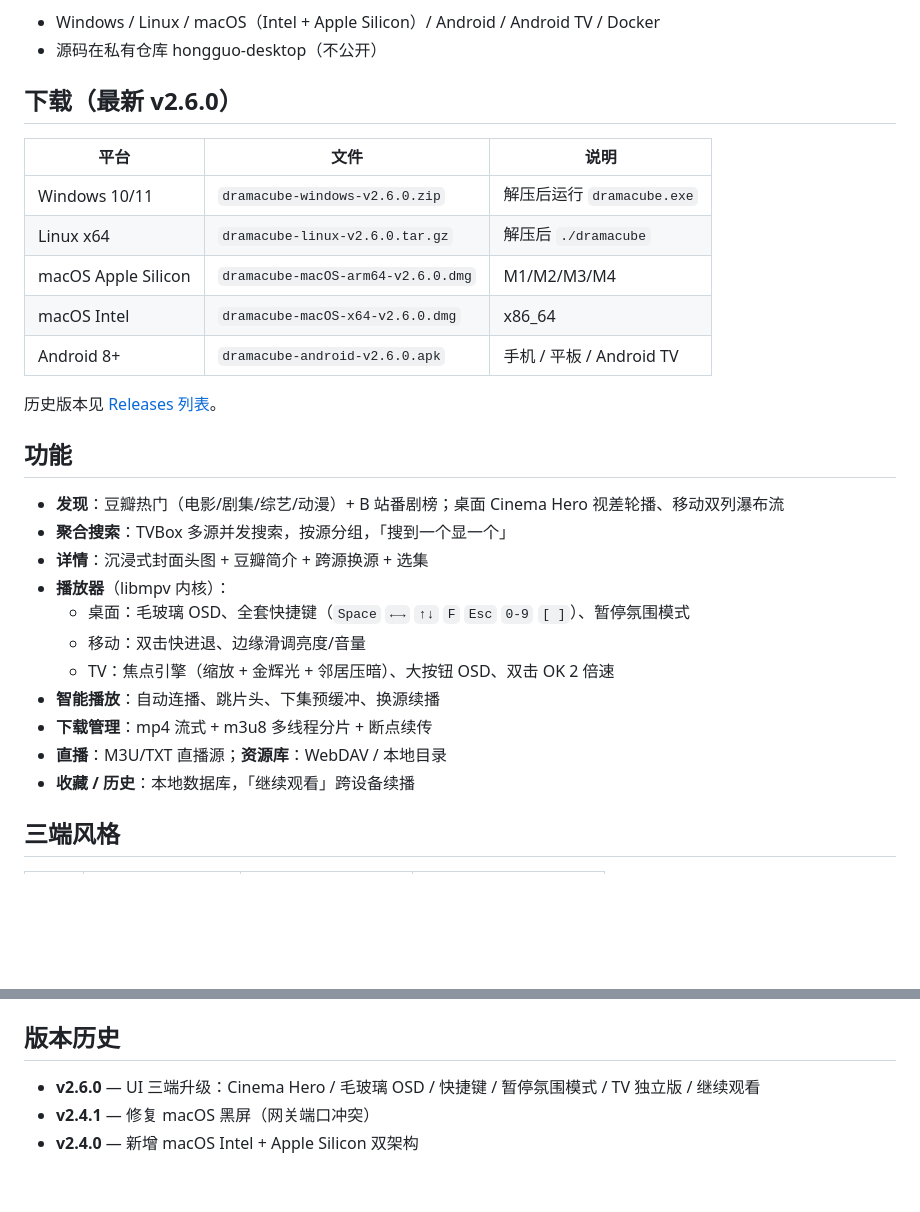
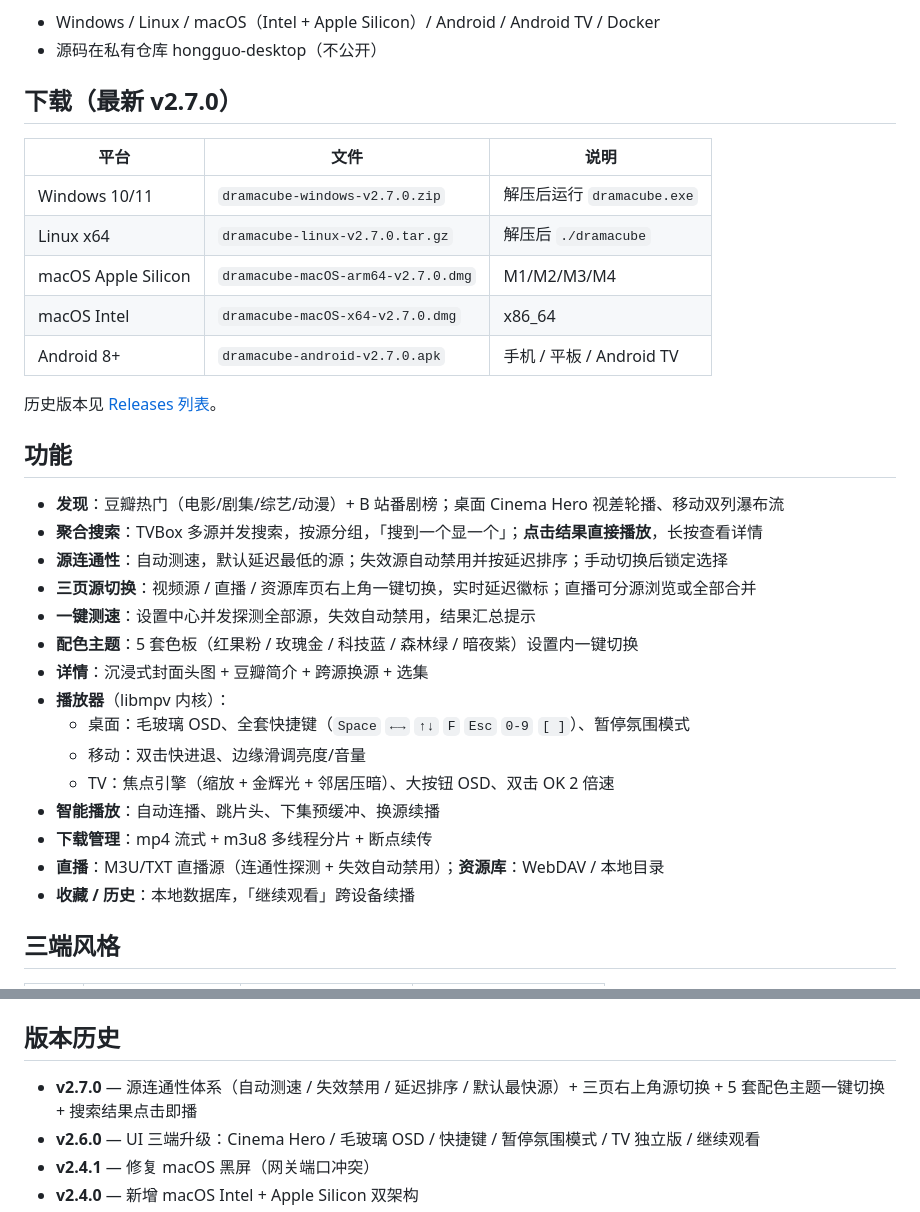
Before and after one commit to g-star1024/DramaCube-releases, a Markdown page: README.md, 2 parts joined by grey strips. GitHub-like rendering; blank space fills up the shorter version.

Commit message:
docs: README 更新至 v2.7.0（源连通性/三页源切换/配色主题/搜索即播）

```diff
--- a/README.md
+++ b/README.md
@@ -5,22 +5,26 @@
 - Windows / Linux / macOS（Intel + Apple Silicon）/ Android / Android TV / Docker
 - 源码在私有仓库 hongguo-desktop（不公开）
 
-## 下载（最新 v2.6.0）
+## 下载（最新 v2.7.0）
 
 | 平台 | 文件 | 说明 |
 |------|------|------|
-| Windows 10/11 | `dramacube-windows-v2.6.0.zip` | 解压后运行 `dramacube.exe` |
-| Linux x64 | `dramacube-linux-v2.6.0.tar.gz` | 解压后 `./dramacube` |
-| macOS Apple Silicon | `dramacube-macOS-arm64-v2.6.0.dmg` | M1/M2/M3/M4 |
-| macOS Intel | `dramacube-macOS-x64-v2.6.0.dmg` | x86_64 |
-| Android 8+ | `dramacube-android-v2.6.0.apk` | 手机 / 平板 / Android TV |
+| Windows 10/11 | `dramacube-windows-v2.7.0.zip` | 解压后运行 `dramacube.exe` |
+| Linux x64 | `dramacube-linux-v2.7.0.tar.gz` | 解压后 `./dramacube` |
+| macOS Apple Silicon | `dramacube-macOS-arm64-v2.7.0.dmg` | M1/M2/M3/M4 |
+| macOS Intel | `dramacube-macOS-x64-v2.7.0.dmg` | x86_64 |
+| Android 8+ | `dramacube-android-v2.7.0.apk` | 手机 / 平板 / Android TV |
 
 历史版本见 [Releases 列表](https://github.com/g-star1024/DramaCube-releases/releases)。
 
 ## 功能
 
 - **发现**：豆瓣热门（电影/剧集/综艺/动漫）+ B 站番剧榜；桌面 Cinema Hero 视差轮播、移动双列瀑布流
-- **聚合搜索**：TVBox 多源并发搜索，按源分组，「搜到一个显一个」
+- **聚合搜索**：TVBox 多源并发搜索，按源分组，「搜到一个显一个」；**点击结果直接播放**，长按查看详情
+- **源连通性**：自动测速，默认延迟最低的源；失效源自动禁用并按延迟排序；手动切换后锁定选择
+- **三页源切换**：视频源 / 直播 / 资源库页右上角一键切换，实时延迟徽标；直播可分源浏览或全部合并
+- **一键测速**：设置中心并发探测全部源，失效自动禁用，结果汇总提示
+- **配色主题**：5 套色板（红果粉 / 玫瑰金 / 科技蓝 / 森林绿 / 暗夜紫）设置内一键切换
 - **详情**：沉浸式封面头图 + 豆瓣简介 + 跨源换源 + 选集
 - **播放器**（libmpv 内核）：
   - 桌面：毛玻璃 OSD、全套快捷键（`Space` `←→` `↑↓` `F` `Esc` `0-9` `[ ]`）、暂停氛围模式
@@ -28,7 +32,7 @@
   - TV：焦点引擎（缩放 + 金辉光 + 邻居压暗）、大按钮 OSD、双击 OK 2 倍速
 - **智能播放**：自动连播、跳片头、下集预缓冲、换源续播
 - **下载管理**：mp4 流式 + m3u8 多线程分片 + 断点续传
-- **直播**：M3U/TXT 直播源；**资源库**：WebDAV / 本地目录
+- **直播**：M3U/TXT 直播源（连通性探测 + 失效自动禁用）；**资源库**：WebDAV / 本地目录
 - **收藏 / 历史**：本地数据库，「继续观看」跨设备续播
 
 ## 三端风格
@@ -50,6 +54,7 @@
 
 ## 版本历史
 
+- **v2.7.0** — 源连通性体系（自动测速 / 失效禁用 / 延迟排序 / 默认最快源）+ 三页右上角源切换 + 5 套配色主题一键切换 + 搜索结果点击即播
 - **v2.6.0** — UI 三端升级：Cinema Hero / 毛玻璃 OSD / 快捷键 / 暂停氛围模式 / TV 独立版 / 继续观看
 - **v2.4.1** — 修复 macOS 黑屏（网关端口冲突）
 - **v2.4.0** — 新增 macOS Intel + Apple Silicon 双架构
```
